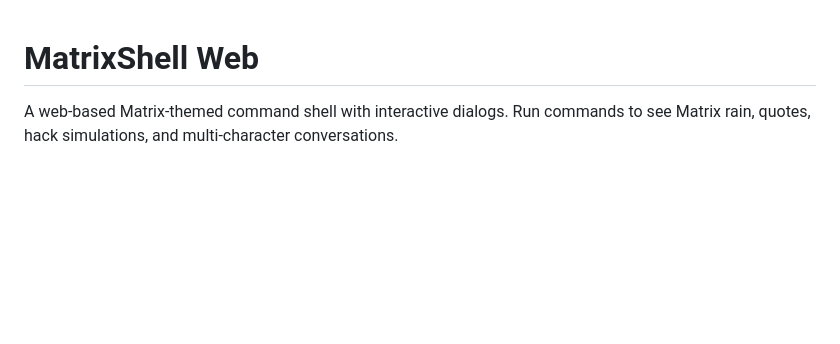
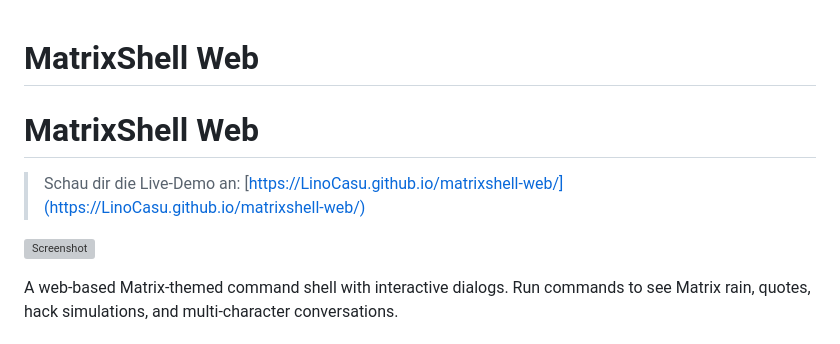
Before and after one commit to LinoCasu/matrixshell-web, a Markdown page: README.md, the part around the change. Drawn GitHub-style; blank space fills up the shorter version; grey boxes are pictures that could not be loaded.

```diff
--- a/README.md
+++ b/README.md
@@ -1,4 +1,11 @@
 # MatrixShell Web
+
+# MatrixShell Web
+
+> Schau dir die Live‑Demo an:
+[https://LinoCasu.github.io/matrixshell-web/](https://LinoCasu.github.io/matrixshell-web/)
+
+![Screenshot](images/screenshot.png)
 
 A web-based Matrix-themed command shell with interactive dialogs. Run commands to see Matrix rain, quotes, hack simulations, and multi-character conversations.
 
```
